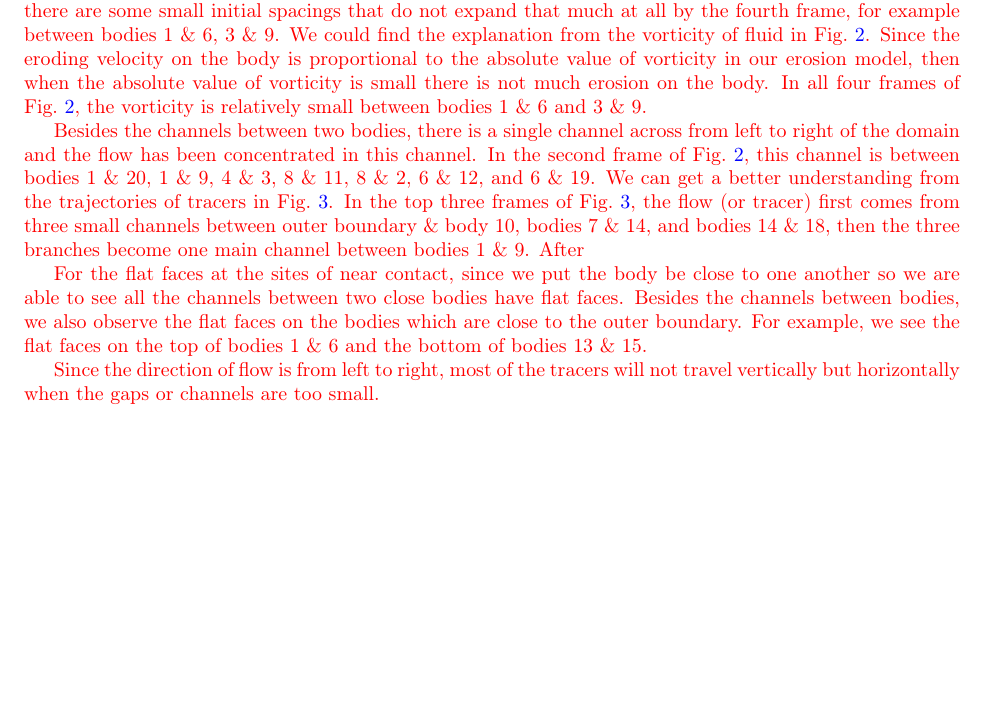
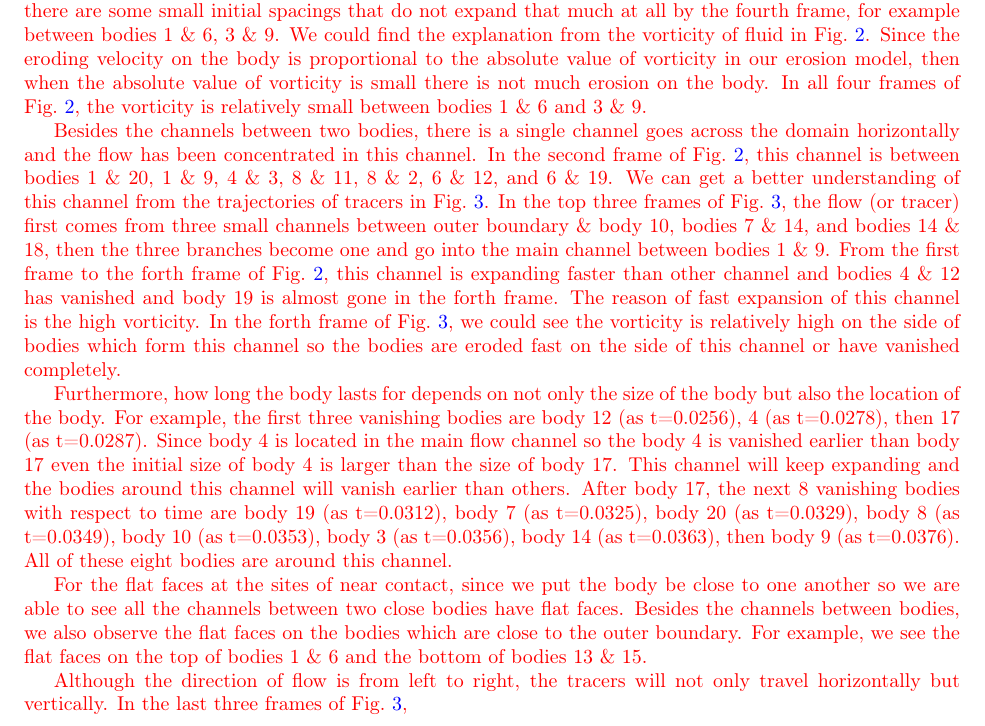
Before and after one commit to quaife/erosion, a LaTeX paper (docs/transport/erosion_transport.tex): part of page 9 of 11, cut so that both start at the same text, the shorter picture padded with empty space. Compiled offline with pdfLaTeX.

Commit message:
do the result section in transport paper

```diff
--- a/docs/transport/erosion_transport.tex
+++ b/docs/transport/erosion_transport.tex
@@ -563,8 +563,37 @@ there is not much erosion on the body.
 In all four frames of Fig.~\ref{fig:Eroding20vort},
 the vorticity is relatively small between bodies 1 \& 6 and 3 \& 9.
 
-Besides the channels between two bodies, there is a single channel across from left to right of the domain and the flow has been concentrated in this channel. In the second frame of Fig.~\ref{fig:Eroding20vort}, this channel is between bodies 1 \& 20, 1 \& 9, 4 \& 3, 8 \& 11, 8 \& 2, 6 \& 12, and 6 \& 19. We can get a better understanding from the trajectories of tracers in Fig.~\ref{fig:Eroding20tracer}. In the top three frames of  Fig.~\ref{fig:Eroding20tracer},
-the flow (or tracer) first comes from three small channels between outer boundary \& body 10, bodies 7 \& 14, and bodies 14 \& 18, then the three branches become one main channel between bodies 1 \& 9. After
+Besides the channels between two bodies, there is a single channel
+goes across the domain horizontally and
+ the flow has been concentrated in this channel.
+In the second frame of Fig.~\ref{fig:Eroding20vort},
+ this channel is between bodies 1 \& 20, 1 \& 9, 4 \& 3, 8 \& 11, 8 \& 2, 6 \& 12, and 6 \& 19.
+We can get a better understanding of this channel from
+the trajectories of tracers in Fig.~\ref{fig:Eroding20tracer}.
+In the top three frames of  Fig.~\ref{fig:Eroding20tracer},
+the flow (or tracer) first comes from three small channels
+between outer boundary \& body 10, bodies 7 \& 14, and bodies 14 \& 18,
+then the three branches become one and go into the main channel between bodies 1 \& 9.
+From the first frame to the forth frame of Fig.~\ref{fig:Eroding20vort},
+this channel is expanding faster than other channel
+and bodies 4 \& 12 has vanished and body 19 is almost gone in the forth frame.
+The reason of fast expansion of this channel is the high vorticity.
+In the forth frame of Fig.~\ref{fig:Eroding20tracer},
+we could see the vorticity is relatively high on the side of bodies which form this channel
+so the bodies are eroded fast on the side of this channel or have vanished completely.
+
+Furthermore, how long the body lasts for depends on not only the size of the body
+but also the location of the body.
+For example, the first three vanishing bodies are
+body 12 (as t=0.0256), 4 (as t=0.0278), then 17 (as t=0.0287).
+Since body 4 is located in the main flow channel so
+the body 4 is vanished earlier than body 17
+even the initial size of body 4 is larger than the size of body 17.
+This channel will keep expanding and the bodies around this channel will vanish earlier than others.
+After body 17, the next 8 vanishing bodies with respect to time are body 19 (as t=0.0312),
+ body 7 (as t=0.0325), body 20 (as t=0.0329), body 8 (as t=0.0349), body 10 (as t=0.0353),
+ body 3 (as t=0.0356), body 14 (as t=0.0363), then body 9 (as t=0.0376).
+All of these eight bodies are around this channel.
 
 For the flat faces at the sites of near contact, since we put the body be close to one another
 so we are able to see all the channels between two close bodies have flat faces.
@@ -572,9 +601,9 @@ Besides the channels between bodies, we also observe the flat faces on the bodie
 which are close to the outer boundary. For example, we see the flat faces
 on the top of bodies 1 \& 6 and the bottom of bodies 13 \& 15.
 
-
-
-Since the direction of flow is from left to right, most of the tracers will not travel vertically but horizontally when the gaps or channels are too small.  }
+Although the direction of flow is from left to right,
+the tracers will not only travel horizontally but vertically.
+In the last three frames of Fig.~\ref{fig:Eroding20tracer},  }
 
 \begin{figure}[H]
 \begin{center}
```
